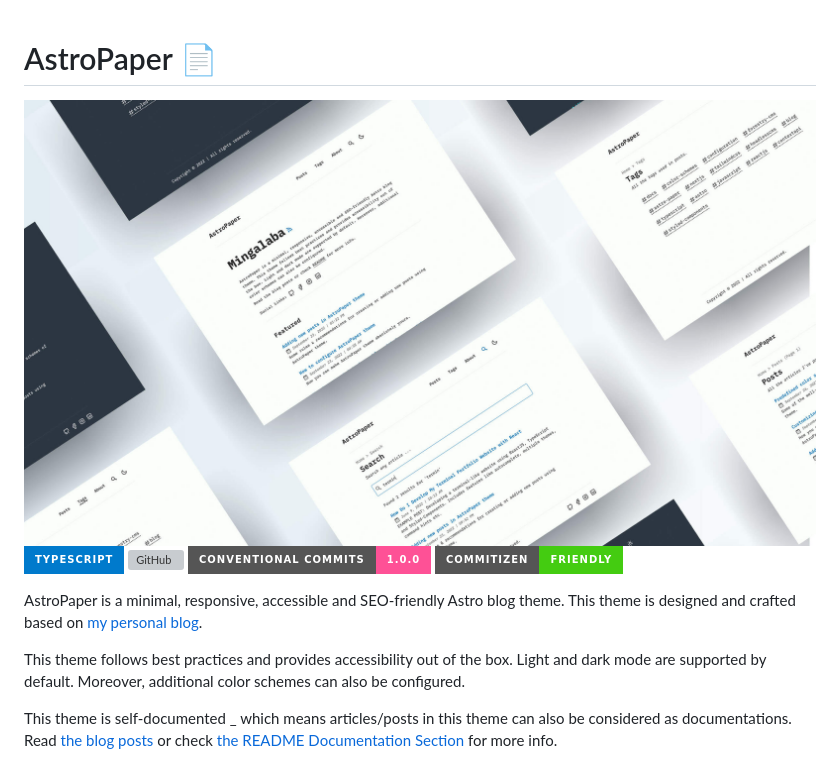
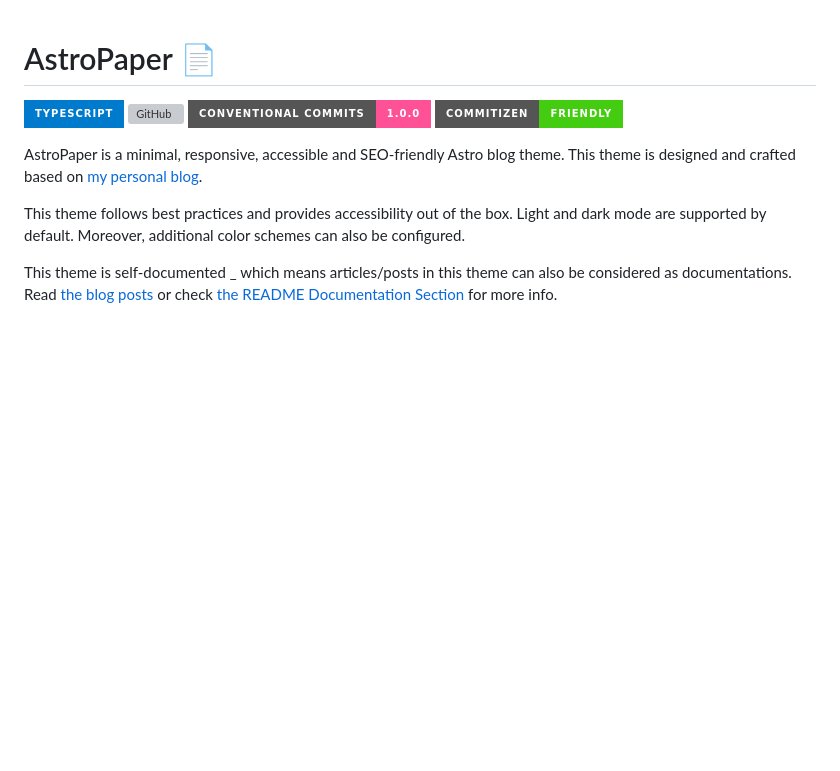
Before and after one commit to JOHAE96/homepageJohannes, a Markdown page: README.md, the part around the change. GitHub-like rendering; badges without logos; blank space fills up the shorter version; grey boxes are pictures that could not be loaded.

```diff
--- a/README.md
+++ b/README.md
@@ -1,6 +1,5 @@
 # AstroPaper 📄
 
-![AstroPaper](public/astropaper-og.jpg)
 ![Typescript](https://img.shields.io/badge/TypeScript-007ACC?style=for-the-badge&logo=typescript&logoColor=white)
 ![GitHub](https://img.shields.io/github/license/satnaing/astro-paper?color=%232F3741&style=for-the-badge)
 [![Conventional Commits](https://img.shields.io/badge/Conventional%20Commits-1.0.0-%23FE5196?logo=conventionalcommits&logoColor=white&style=for-the-badge)](https://conventionalcommits.org)
```
